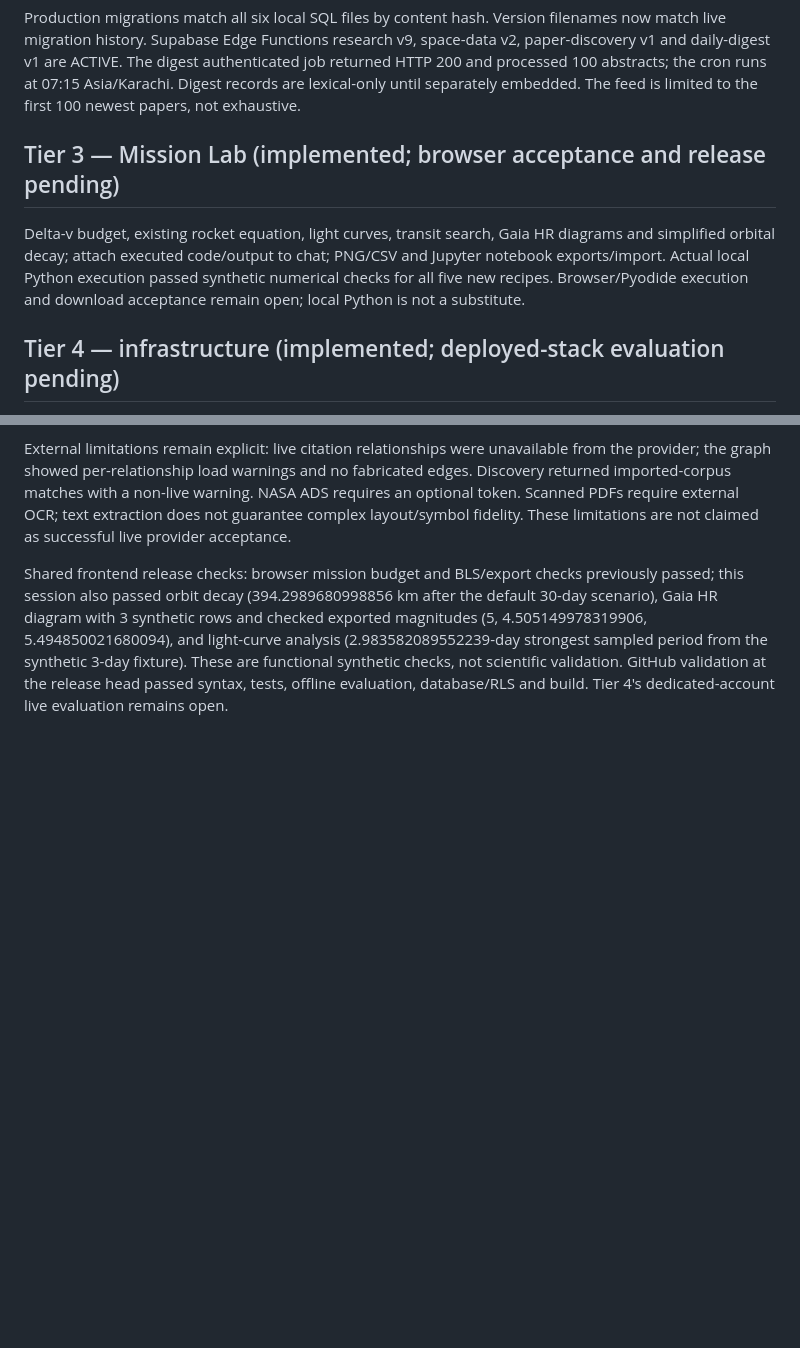
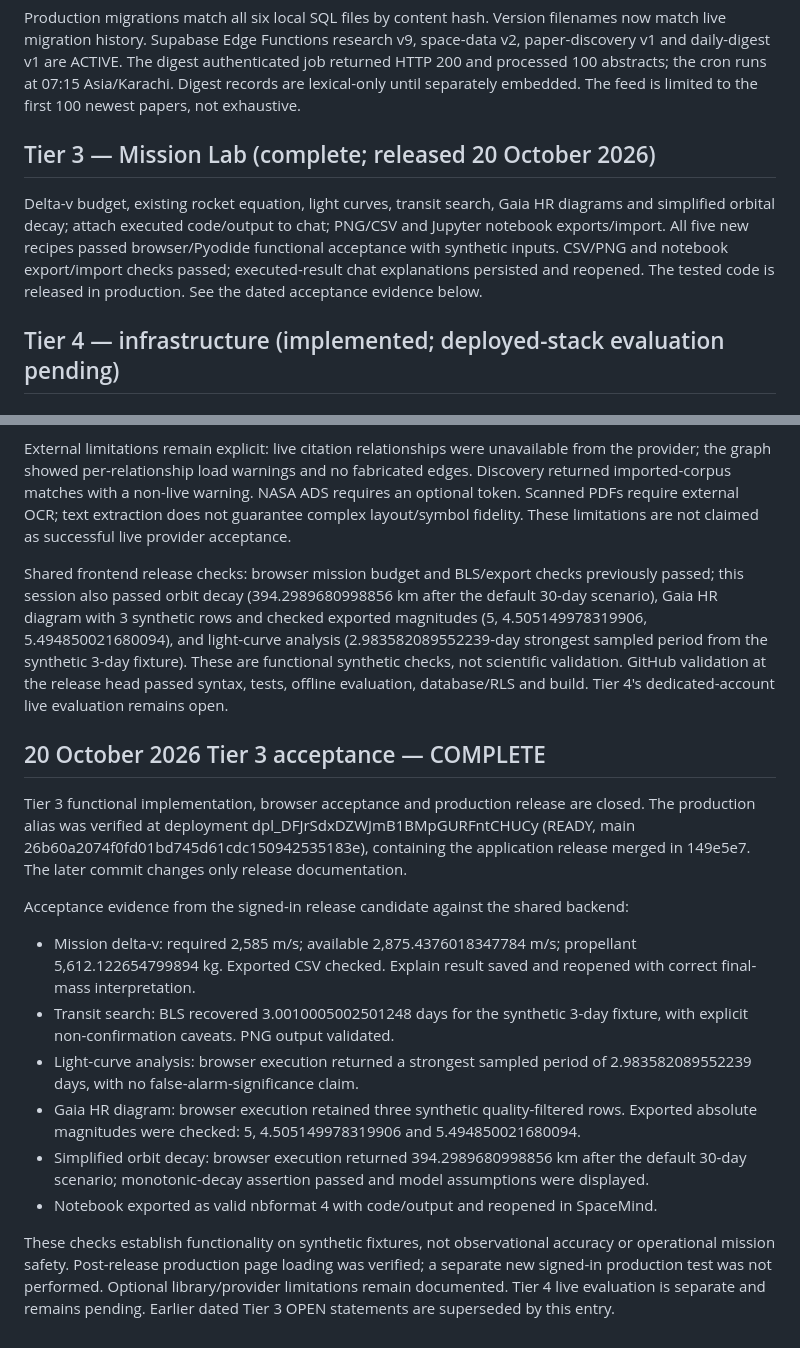
Before and after one commit to kamilcodes14/Spacemind, a Markdown page: docs/TIER_ROADMAP.md, 2 parts joined by grey strips. Drawn GitHub-style; blank space fills up the shorter version.

Commit message:
docs: close Tier 3 browser acceptance and production release

```diff
--- a/docs/TIER_ROADMAP.md
+++ b/docs/TIER_ROADMAP.md
@@ -19,9 +19,9 @@ Implemented PDF text extraction with page citations, selected-paper chat/summary
 
 Production migrations match all six local SQL files by content hash. Version filenames now match live migration history. Supabase Edge Functions research v9, space-data v2, paper-discovery v1 and daily-digest v1 are ACTIVE. The digest authenticated job returned HTTP 200 and processed 100 abstracts; the cron runs at 07:15 Asia/Karachi. Digest records are lexical-only until separately embedded. The feed is limited to the first 100 newest papers, not exhaustive.
 
-## Tier 3 — Mission Lab (implemented; browser acceptance and release pending)
+## Tier 3 — Mission Lab (complete; released 20 October 2026)
 
-Delta-v budget, existing rocket equation, light curves, transit search, Gaia HR diagrams and simplified orbital decay; attach executed code/output to chat; PNG/CSV and Jupyter notebook exports/import. Actual local Python execution passed synthetic numerical checks for all five new recipes. Browser/Pyodide execution and download acceptance remain open; local Python is not a substitute.
+Delta-v budget, existing rocket equation, light curves, transit search, Gaia HR diagrams and simplified orbital decay; attach executed code/output to chat; PNG/CSV and Jupyter notebook exports/import. All five new recipes passed browser/Pyodide functional acceptance with synthetic inputs. CSV/PNG and notebook export/import checks passed; executed-result chat explanations persisted and reopened. The tested code is released in production. See the dated acceptance evidence below.
 
 ## Tier 4 — infrastructure (implemented; deployed-stack evaluation pending)
 
@@ -116,3 +116,18 @@ Tier 2 core workflows are implemented, accepted and released: PDF upload with pa
 External limitations remain explicit: live citation relationships were unavailable from the provider; the graph showed per-relationship load warnings and no fabricated edges. Discovery returned imported-corpus matches with a non-live warning. NASA ADS requires an optional token. Scanned PDFs require external OCR; text extraction does not guarantee complex layout/symbol fidelity. These limitations are not claimed as successful live provider acceptance.
 
 Shared frontend release checks: browser mission budget and BLS/export checks previously passed; this session also passed orbit decay (394.2989680998856 km after the default 30-day scenario), Gaia HR diagram with 3 synthetic rows and checked exported magnitudes (5, 4.505149978319906, 5.494850021680094), and light-curve analysis (2.983582089552239-day strongest sampled period from the synthetic 3-day fixture). These are functional synthetic checks, not scientific validation. GitHub validation at the release head passed syntax, tests, offline evaluation, database/RLS and build. Tier 4's dedicated-account live evaluation remains open.
+
+
+## 20 October 2026 Tier 3 acceptance — COMPLETE
+
+Tier 3 functional implementation, browser acceptance and production release are closed. The production alias was verified at deployment dpl_DFJrSdxDZWJmB1BMpGURFntCHUCy (READY, main 26b60a2074f0fd01bd745d61cdc150942535183e), containing the application release merged in 149e5e7. The later commit changes only release documentation.
+
+Acceptance evidence from the signed-in release candidate against the shared backend:
+- Mission delta-v: required 2,585 m/s; available 2,875.4376018347784 m/s; propellant 5,612.122654799894 kg. Exported CSV checked. Explain result saved and reopened with correct final-mass interpretation.
+- Transit search: BLS recovered 3.0010005002501248 days for the synthetic 3-day fixture, with explicit non-confirmation caveats. PNG output validated.
+- Light-curve analysis: browser execution returned a strongest sampled period of 2.983582089552239 days, with no false-alarm-significance claim.
+- Gaia HR diagram: browser execution retained three synthetic quality-filtered rows. Exported absolute magnitudes were checked: 5, 4.505149978319906 and 5.494850021680094.
+- Simplified orbit decay: browser execution returned 394.2989680998856 km after the default 30-day scenario; monotonic-decay assertion passed and model assumptions were displayed.
+- Notebook exported as valid nbformat 4 with code/output and reopened in SpaceMind.
+
+These checks establish functionality on synthetic fixtures, not observational accuracy or operational mission safety. Post-release production page loading was verified; a separate new signed-in production test was not performed. Optional library/provider limitations remain documented. Tier 4 live evaluation is separate and remains pending. Earlier dated Tier 3 OPEN statements are superseded by this entry.
```
